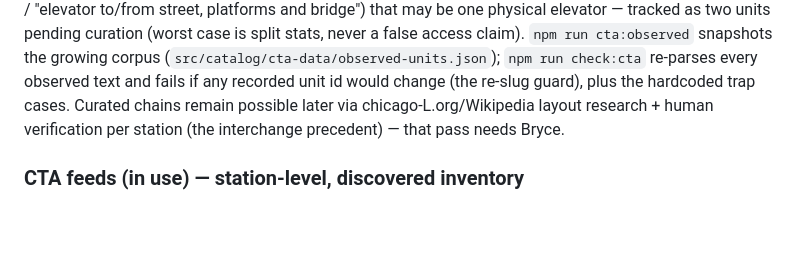
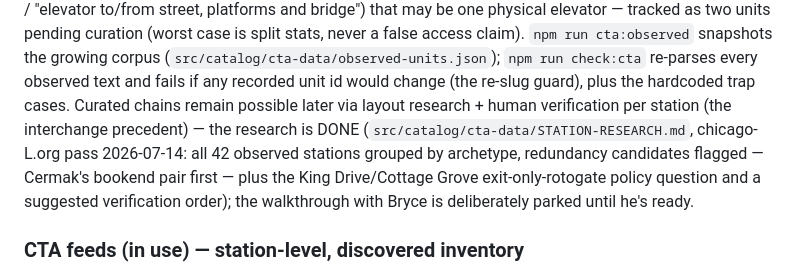
Before and after one commit to TrainsitAccess/liftwatch, a Markdown page: SPEC.md, the part around the change. GitHub-like rendering; blank space fills up the shorter version.

Commit message:
Docs: point CLAUDE.md/SPEC.md at the CTA research dossier (walkthrough parked)
The station-verification walkthrough is deliberately on hold per Bryce —
both docs now reference src/catalog/cta-data/STATION-RESEARCH.md as the
resume point so nothing depends on session memory.

Co-Authored-By: Claude Opus 4.8 <noreply@anthropic.com>

```diff
--- a/SPEC.md
+++ b/SPEC.md
@@ -1041,8 +1041,13 @@ claim). `npm run cta:observed` snapshots the growing corpus
 (`src/catalog/cta-data/observed-units.json`); `npm run check:cta` re-parses
 every observed text and fails if any recorded unit id would change (the
 re-slug guard), plus the hardcoded trap cases. Curated chains remain possible
-later via chicago-L.org/Wikipedia layout research + human verification per
-station (the interchange precedent) — that pass needs Bryce.
+later via layout research + human verification per station (the interchange
+precedent) — the research is DONE (`src/catalog/cta-data/STATION-RESEARCH.md`,
+chicago-L.org pass 2026-07-14: all 42 observed stations grouped by archetype,
+redundancy candidates flagged — Cermak's bookend pair first — plus the King
+Drive/Cottage Grove exit-only-rotogate policy question and a suggested
+verification order); the walkthrough with Bryce is deliberately parked until
+he's ready.
 
 ### CTA feeds (in use) — station-level, discovered inventory
 
```
Also changed, not shown: CLAUDE.md (+4 -0 lines).
